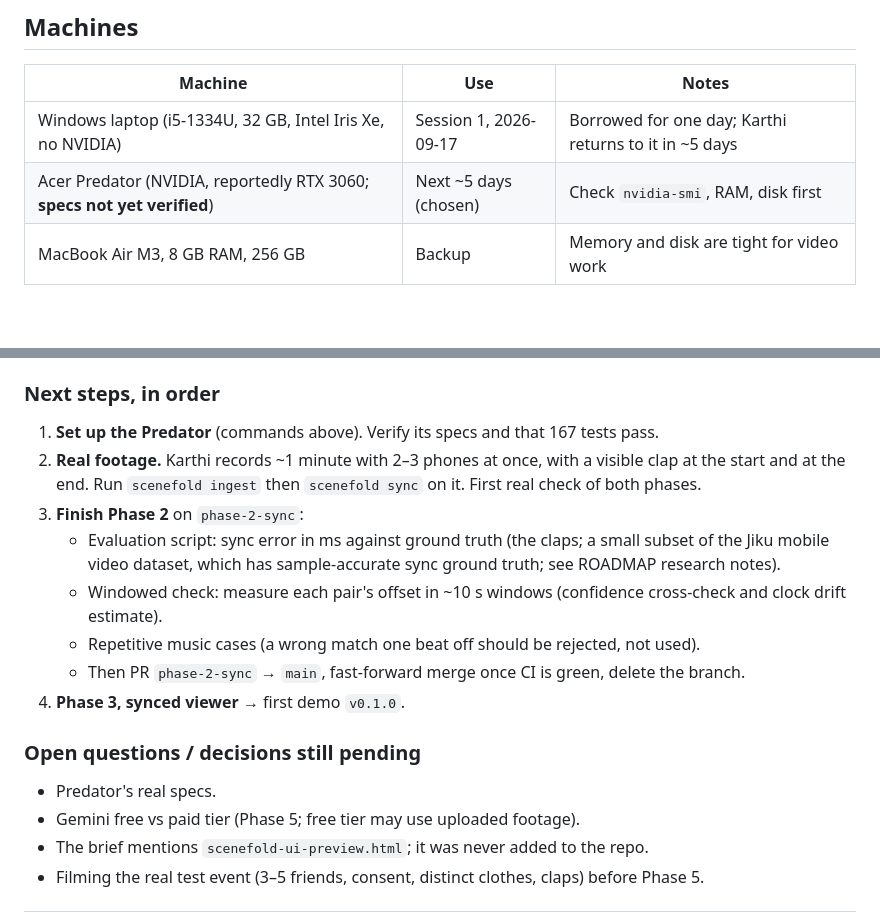
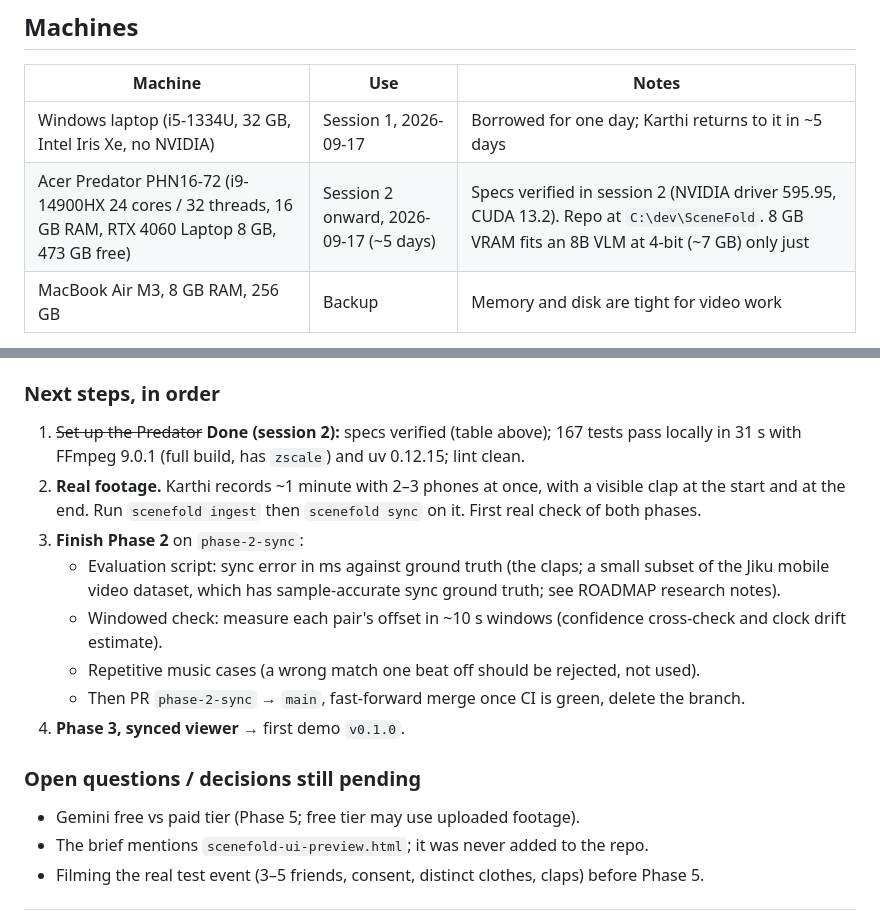
Before and after one commit to karthi-ai-engineer/SceneFold, a Markdown page: docs/HANDOFF.md, 2 parts joined by grey strips. Drawn GitHub-style; blank space fills up the shorter version.

```diff
--- a/docs/HANDOFF.md
+++ b/docs/HANDOFF.md
@@ -30,7 +30,7 @@ session log at the bottom, commit, and push.
 | Machine | Use | Notes |
 |---|---|---|
 | Windows laptop (i5-1334U, 32 GB, Intel Iris Xe, no NVIDIA) | Session 1, 2026-09-17 | Borrowed for one day; Karthi returns to it in ~5 days |
-| Acer Predator (NVIDIA, reportedly RTX 3060; **specs not yet verified**) | Next ~5 days (chosen) | Check `nvidia-smi`, RAM, disk first |
+| Acer Predator PHN16-72 (i9-14900HX 24 cores / 32 threads, 16 GB RAM, RTX 4060 Laptop 8 GB, 473 GB free) | Session 2 onward, 2026-09-17 (~5 days) | Specs verified in session 2 (NVIDIA driver 595.95, CUDA 13.2). Repo at `C:\dev\SceneFold`. 8 GB VRAM fits an 8B VLM at 4-bit (~7 GB) only just |
 | MacBook Air M3, 8 GB RAM, 256 GB | Backup | Memory and disk are tight for video work |
 
 Why the Predator: nothing in Phases 2–5 needs a GPU, but it runs everything the Mac can, has more
@@ -71,7 +80,8 @@ uv run pytest                      # expect 167 passed
 
 ### Next steps, in order
 
-1. **Set up the Predator** (commands above). Verify its specs and that 167 tests pass.
+1. ~~Set up the Predator~~ **Done (session 2):** specs verified (table above); 167 tests pass locally
+   in 31 s with FFmpeg 9.0.1 (full build, has `zscale`) and uv 0.12.15; lint clean.
 2. **Real footage.** Karthi records ~1 minute with 2–3 phones at once, with a visible clap at the start
    and at the end. Run `scenefold ingest` then `scenefold sync` on it. First real check of both phases.
 3. **Finish Phase 2** on `phase-2-sync`:
@@ -85,7 +95,6 @@ uv run pytest                      # expect 167 passed
 
 ### Open questions / decisions still pending
 
-- Predator's real specs.
 - Gemini free vs paid tier (Phase 5; free tier may use uploaded footage).
 - The brief mentions `scenefold-ui-preview.html`; it was never added to the repo.
 - Filming the real test event (3–5 friends, consent, distinct clothes, claps) before Phase 5.
```
Also changed, not shown: other parts of docs/HANDOFF.md (+22 -3 lines).
